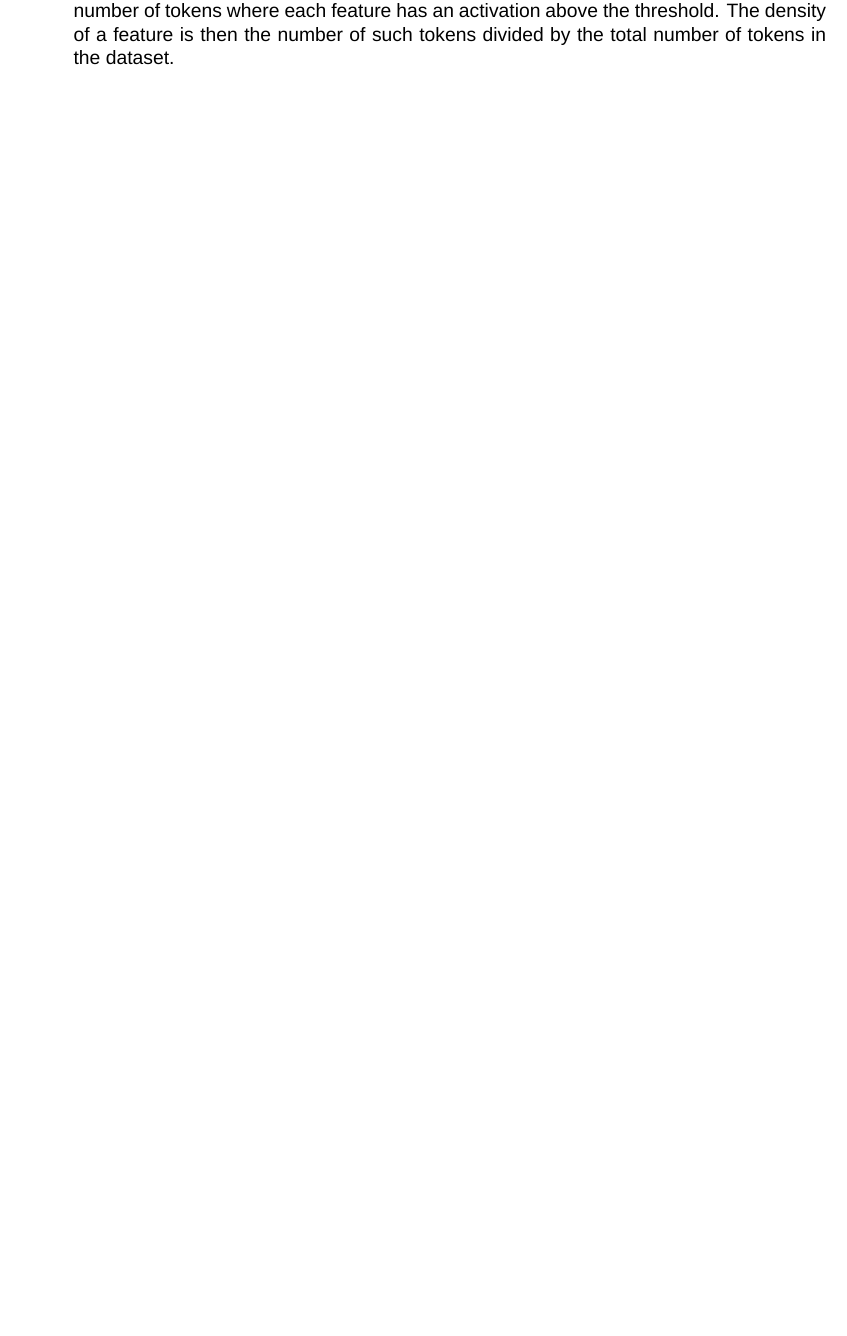
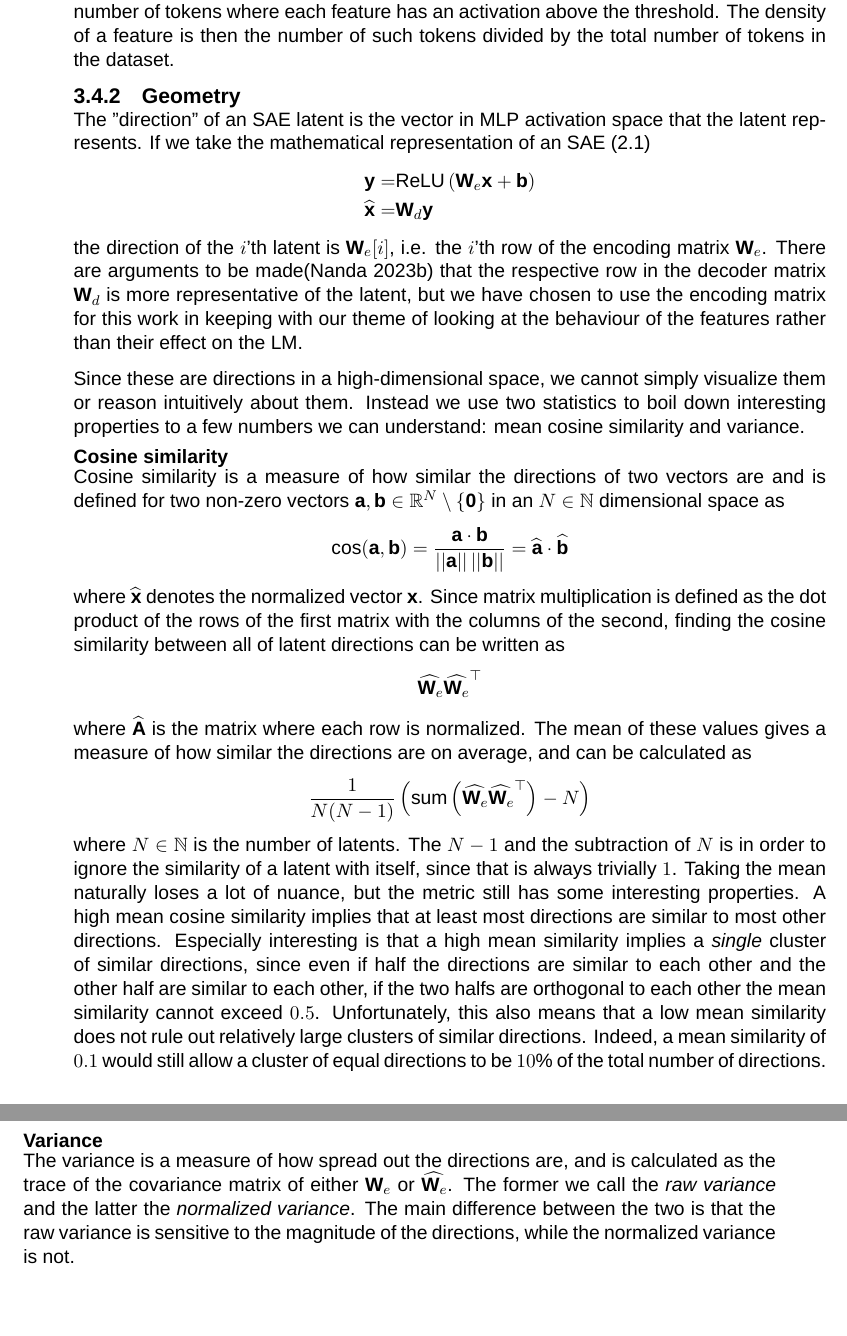
Before and after one commit to albertsgarde/thesis, a LaTeX thesis (report/main.tex, which reads report/chapters/method.tex): part of page 23 of 40 before the commit and two parts of pages 23 and 24 of 40 after it, the two joined at a grey line, cut so that both start at the same text, the shorter picture padded with empty space. Compiled offline with XeLaTeX; a missing font is replaced by an installed copy or a similar font.

Commit message:
:fountain_pen: Finish method section on geometry

```diff
--- a/report/chapters/method.tex
+++ b/report/chapters/method.tex
@@ -78,3 +78,45 @@ This is somewhat arbitrary, but seems like a good balance between including high
 Experiments with other thresholds such as $0.2$ showed that the results were not particularly sensitive to the choice of threshold.
 After defining a threshold, we run the LM on the dataset and count the number of tokens where each feature has an activation above the threshold.
 The density of a feature is then the number of such tokens divided by the total number of tokens in the dataset.
+
+\subsection{Geometry}
+\label{sec:geometry}
+The "direction" of an SAE latent is the vector in MLP activation space that the latent represents.
+If we take the mathematical representation of an SAE \eqref{eq:sae_structure}
+\begin{align*}
+    \vec y=&\mathrm{ReLU}\left(\mat W_e\vec x+\vec b\right)\\
+    \widehat{\vec x}=&\mat W_d\vec y
+\end{align*}
+the direction of the $i$'th latent is $\mat W_e[i]$, i.e. the $i$'th row of the encoding matrix $\mat W_e$.
+There are arguments to be made\parencite{nanda_open_2023} that the respective row in the decoder matrix $\mat W_d$ is more representative of the latent, but we have chosen to use the encoding matrix for this work in keeping with our theme of looking at the behaviour of the features rather than their effect on the LM.
+
+Since these are directions in a high-dimensional space, we cannot simply visualize them or reason intuitively about them.
+Instead we use two statistics to boil down interesting properties to a few numbers we can understand: mean cosine similarity and variance.
+
+\subsubsection{Cosine similarity}
+Cosine similarity is a measure of how similar the directions of two vectors are and is defined for two non-zero vectors $\vec a,\vec b\in\R^{N}\setminus \{\vec 0\}$ in an $N\in\N$ dimensional space as
+\begin{align*}
+    \cos(\vec a,\vec b)=\frac{\vec a\cdot\vec b}{\norm{\vec a}\norm{\vec b}}=\widehat{\vec a}\cdot\widehat{\vec b}
+\end{align*}
+where $\widehat{\vec x}$ denotes the normalized vector $\vec x$.
+Since matrix multiplication is defined as the dot product of the rows of the first matrix with the columns of the second, finding the cosine similarity between all of latent directions can be written as
+\begin{align*}
+    \widehat{\mat W_e}\trans{\widehat{\mat W_e}}
+\end{align*}
+where $\widehat{\mat A}$ is the matrix where each row is normalized.
+The mean of these values gives a measure of how similar the directions are on average, and can be calculated as
+\begin{align*}
+    \frac1{N(N-1)}\left(\mathrm{sum}\left(\widehat{\mat W_e}\trans{\widehat{\mat W_e}}\right)-N\right)
+\end{align*}
+where $N\in\N$ is the number of latents.
+The $N-1$ and the subtraction of $N$ is in order to ignore the similarity of a latent with itself, since that is always trivially $1$.
+Taking the mean naturally loses a lot of nuance, but the metric still has some interesting properties.
+A high mean cosine similarity implies that at least most directions are similar to most other directions.
+Especially interesting is that a high mean similarity implies a \emph{single} cluster of similar directions, since even if half the directions are similar to each other and the other half are similar to each other, if the two halfs are orthogonal to each other the mean similarity cannot exceed $0.5$.
+Unfortunately, this also means that a low mean similarity does not rule out relatively large clusters of similar directions.
+Indeed, a mean similarity of $0.1$ would still allow a cluster of equal directions to be $10\%$ of the total number of directions.
+
+\subsubsection{Variance}
+The variance is a measure of how spread out the directions are, and is calculated as the trace of the covariance matrix of either $\mat W_e$ or $\widehat{\mat W_e}$.
+The former we call the \emph{raw variance} and the latter the \emph{normalized variance}.
+The main difference between the two is that the raw variance is sensitive to the magnitude of the directions, while the normalized variance is not.
```
Also changed, not shown: report/chapters/discussion.tex (+0 -1 lines), report/chapters/method.tex (6 more changed lines).
